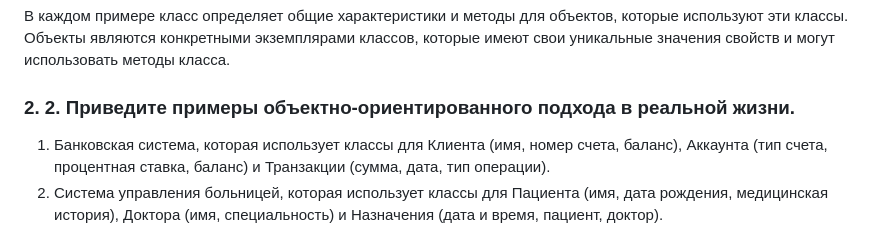
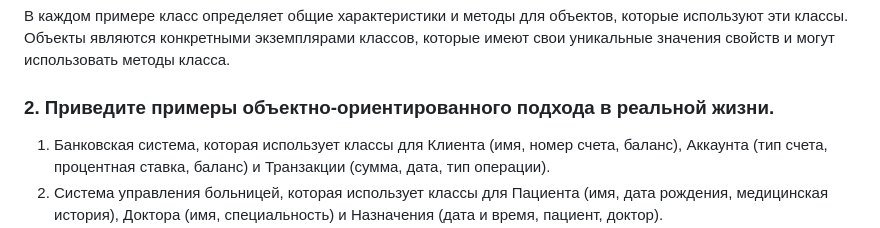
Before and after one commit to AnastasiyaKoltsova/ITGIRLschool_JS_Week_17, a Markdown page: README.md, the part around the change. Drawn GitHub-style.

````diff
--- a/README.md
+++ b/README.md
@@ -52,7 +52,7 @@ let fruit2 = new Fruit("Банан", "желтый", 1.5);
 ```
 В каждом примере класс определяет общие характеристики и методы для объектов, которые используют эти классы. Объекты являются конкретными экземплярами классов, которые имеют свои уникальные значения свойств и могут использовать методы класса.
 
-### 2. 2. Приведите примеры объектно-ориентированного подхода в реальной жизни.
+### 2. Приведите примеры объектно-ориентированного подхода в реальной жизни.
  1. Банковская система, которая использует классы для Клиента (имя, номер счета, баланс), Аккаунта (тип счета, процентная ставка, баланс) и Транзакции (сумма, дата, тип операции).
  2. Система управления больницей, которая использует классы для Пациента (имя, дата рождения, медицинская история), Доктора (имя, специальность) и Назначения (дата и время, пациент, доктор).
  3. Магазин, который использует классы для Клиента (имя, адрес, список заказов), Товара (название, тип, цена) и Заказа (клиент, товары, стоимость).
````
